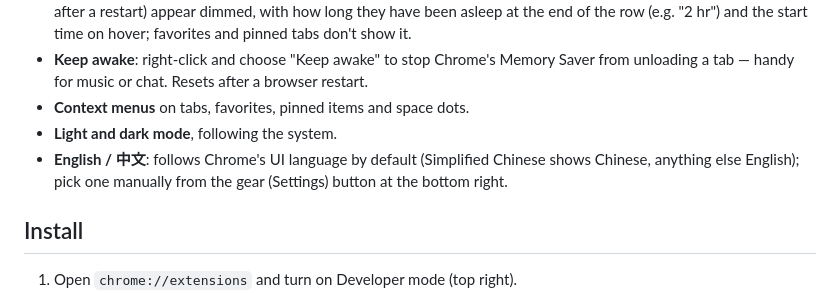
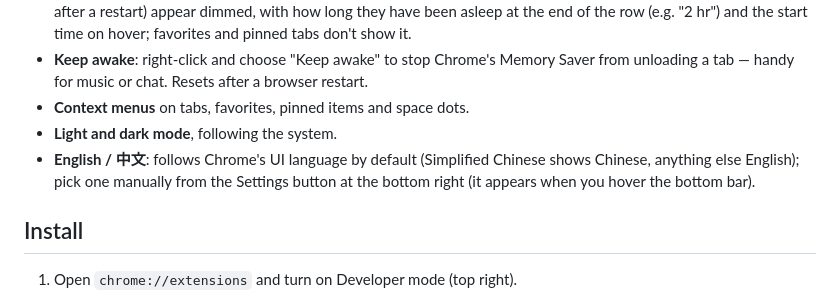
Before and after one commit to winzipsdo/sidearc, a Markdown page: README.en.md, the part around the change. Drawn GitHub-style.

Commit message:
CHANGELOG, README: settings button wording
Co-Authored-By: Claude Opus 5.5 <noreply@anthropic.com>

```diff
--- a/README.en.md
+++ b/README.en.md
@@ -48,7 +48,7 @@ See [Shortcuts](#shortcuts) for keyboard shortcuts.
 - **Keep awake**: right-click and choose "Keep awake" to stop Chrome's Memory Saver from unloading a tab — handy for music or chat. Resets after a browser restart.
 - **Context menus** on tabs, favorites, pinned items and space dots.
 - **Light and dark mode**, following the system.
-- **English / 中文**: follows Chrome's UI language by default (Simplified Chinese shows Chinese, anything else English); pick one manually from the gear (Settings) button at the bottom right.
+- **English / 中文**: follows Chrome's UI language by default (Simplified Chinese shows Chinese, anything else English); pick one manually from the Settings button at the bottom right (it appears when you hover the bottom bar).
 
 ## Install
 
```
Also changed, not shown: CHANGELOG.md (+1 -1 lines), README.md (+1 -1 lines).
